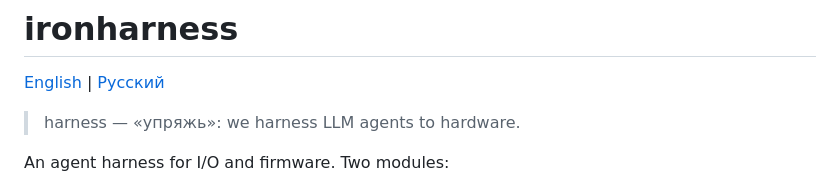
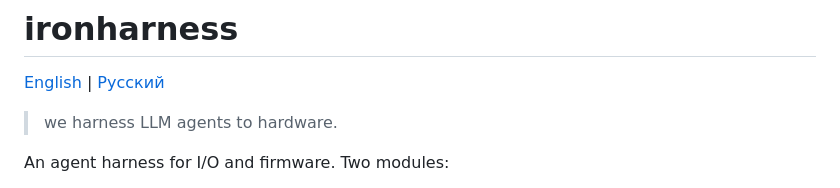
Before and after one commit to cezman/ironharness, a Markdown page: README.md, the part around the change. Rendered like a GitHub page.

```diff
--- a/README.md
+++ b/README.md
@@ -2,7 +2,7 @@
 
 [English](README.md) | [Русский](README.ru.md)
 
-> harness — «упряжь»: we harness LLM agents to hardware.
+> we harness LLM agents to hardware.
 
 An agent harness for I/O and firmware. Two modules:
 
```
